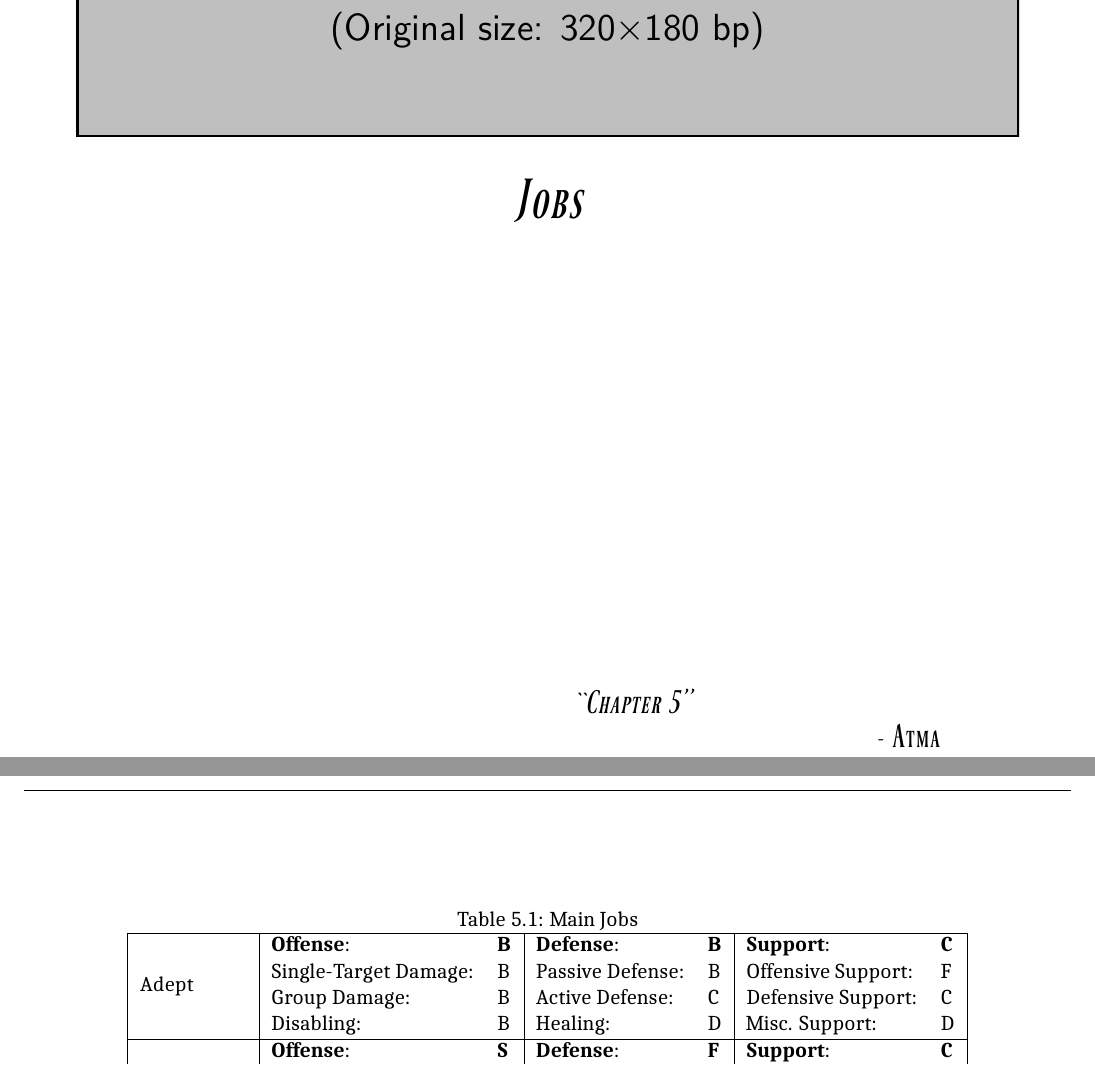
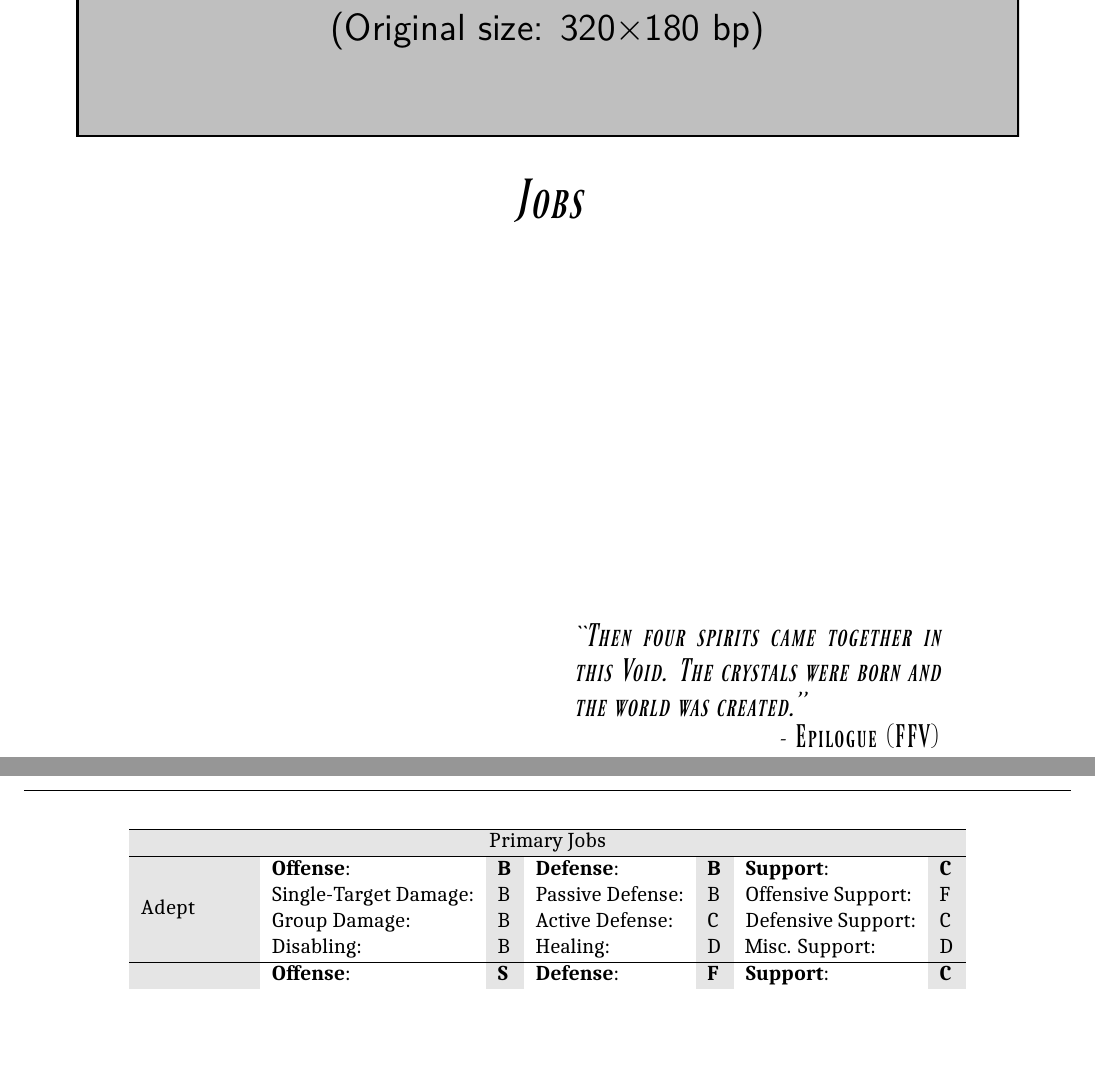
Before and after one commit to atmafox/FFRPG4e, a LaTeX book (core/revised.tex, which reads core/revised/jobs.tex): two parts of pages 32 and 34 of 120, joined at a grey line, cut so that both start at the same text, the shorter picture padded with empty space. Compiled offline with XeLaTeX; a missing font is replaced by an installed copy or a similar font.

Commit message:
a-spacing: Fixed the most egregious spacing

```diff
--- a/core/revised.tex
+++ b/core/revised.tex
@@ -39,7 +39,8 @@
 \styledchapter[title=Character Options,quote=Don't blame us. Blame yourself or God,author=Delita Hyral (FFT)]\label{ch:characters}
 \include{revised/characters}
 
-\styledchapter[title=Jobs,quote=Chapter 5,author=Atma]\label{ch:jobs}
+\styledchapter[title=Jobs,quote=Then four spirits came together in this Void.
+The crystals were born and the world was created.,author=Epilogue (FFV)]\label{ch:jobs}
 \include{revised/jobs}
 
 \styledchapter[title=Magic,quote=Chapter 6,author=Atma]\label{ch:magic}
--- a/core/revised/jobs.tex
+++ b/core/revised/jobs.tex
@@ -17,10 +21,8 @@ Support Rank is how good the Job is at helping its allies. It is the greater bet
 
-\FloatBarrier
-\begin{table}[ht]
-\centering
-\caption{Main Jobs}\label{tab:main-jobs}
-\begin{tabular}{|l|ll|ll|ll|}
+\begin{center}
+\begin{tabular}{>{\columncolor{gray!20}}ll>{\columncolor{gray!20}}ll>{\columncolor{gray!20}}ll>{\columncolor{gray!20}}l}
 \hline
+\rowcolor{gray!20} \multicolumn{7}{c}{Primary Jobs} \\ \hline
 Adept      & \begin{tabular}[c]{@{}l@{}}\textbf{Offense}:\\ Single-Target Damage:\\ Group Damage:\\ Disabling:\end{tabular} & \begin{tabular}[c]{@{}l@{}}\textbf{B}\\ B\\ B\\ B\end{tabular} & \begin{tabular}[c]{@{}l@{}}\textbf{Defense}:\\ Passive Defense:\\ Active Defense:\\ Healing:\end{tabular} & \begin{tabular}[c]{@{}l@{}}\textbf{B}\\ B\\ C\\ D\end{tabular} & \begin{tabular}[c]{@{}l@{}}\textbf{Support}:\\ Offensive Support:\\ Defensive Support:\\ Misc. Support:\end{tabular} & \begin{tabular}[c]{@{}l@{}}\textbf{C}\\ F\\ C\\ D\end{tabular} \\ \hline
 Archer     & \begin{tabular}[c]{@{}l@{}}\textbf{Offense}:\\ Single-Target Damage:\\ Group Damage:\\ Disabling:\end{tabular} & \begin{tabular}[c]{@{}l@{}}\textbf{S}\\ S\\ F\\ C\end{tabular} & \begin{tabular}[c]{@{}l@{}}\textbf{Defense}:\\ Passive Defense:\\ Active Defense:\\ Healing:\end{tabular} & \begin{tabular}[c]{@{}l@{}}\textbf{F}\\ F\\ F\\ F\end{tabular} & \begin{tabular}[c]{@{}l@{}}\textbf{Support}:\\ Offensive Support:\\ Defensive Support:\\ Misc. Support:\end{tabular} & \begin{tabular}[c]{@{}l@{}}\textbf{C}\\ D\\ D\\ C\end{tabular} \\ \hline
 Artist     & \begin{tabular}[c]{@{}l@{}}\textbf{Offense}:\\ Single-Target Damage:\\ Group Damage:\\ Disabling:\end{tabular} & \begin{tabular}[c]{@{}l@{}}\textbf{C}\\ D\\ D\\ C\end{tabular} & \begin{tabular}[c]{@{}l@{}}\textbf{Defense}:\\ Passive Defense:\\ Active Defense:\\ Healing:\end{tabular} & \begin{tabular}[c]{@{}l@{}}\textbf{C}\\ F\\ C\\ C\end{tabular} & \begin{tabular}[c]{@{}l@{}}\textbf{Support}:\\ Offensive Support:\\ Defensive Support:\\ Misc. Support:\end{tabular} & \begin{tabular}[c]{@{}l@{}}\textbf{A}\\ B\\ B\\ A\end{tabular} \\ \hline
```
Also changed, not shown: img/core/revised/block-ffv.jpg (added), core/revised/jobs.tex (14 more changed lines).
